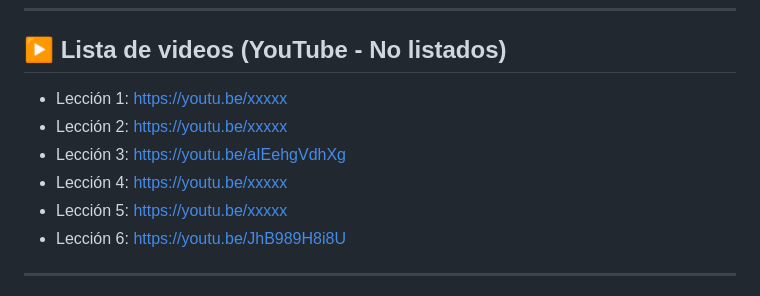
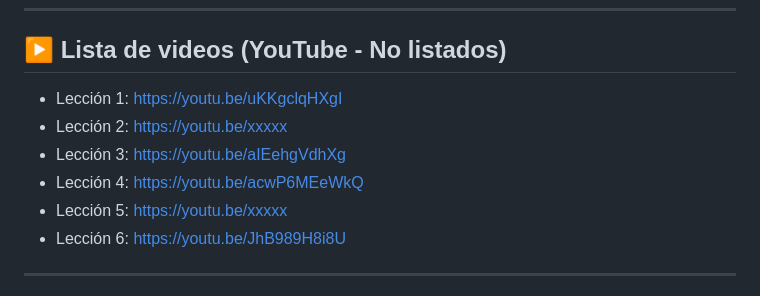
Before and after one commit to 1ASI0730-2610-20177-Nex/supplementary-work, a Markdown page: README.md, the part around the change. Rendered like a GitHub page.

```diff
--- a/README.md
+++ b/README.md
@@ -18,10 +18,10 @@ Documento principal:
 
 ## ▶️ Lista de videos (YouTube - No listados)
 
-- Lección 1: [https://youtu.be/xxxxx](https://youtu.be/uKKgclqHXgI)
+- Lección 1: https://youtu.be/uKKgclqHXgI
 - Lección 2: https://youtu.be/xxxxx
 - Lección 3: https://youtu.be/aIEehgVdhXg
-- Lección 4: [https://youtu.be/xxxxx](https://youtu.be/acwP6MEeWkQ)
+- Lección 4: https://youtu.be/acwP6MEeWkQ
 - Lección 5: https://youtu.be/xxxxx
 - Lección 6: https://youtu.be/JhB989H8i8U
 
```
